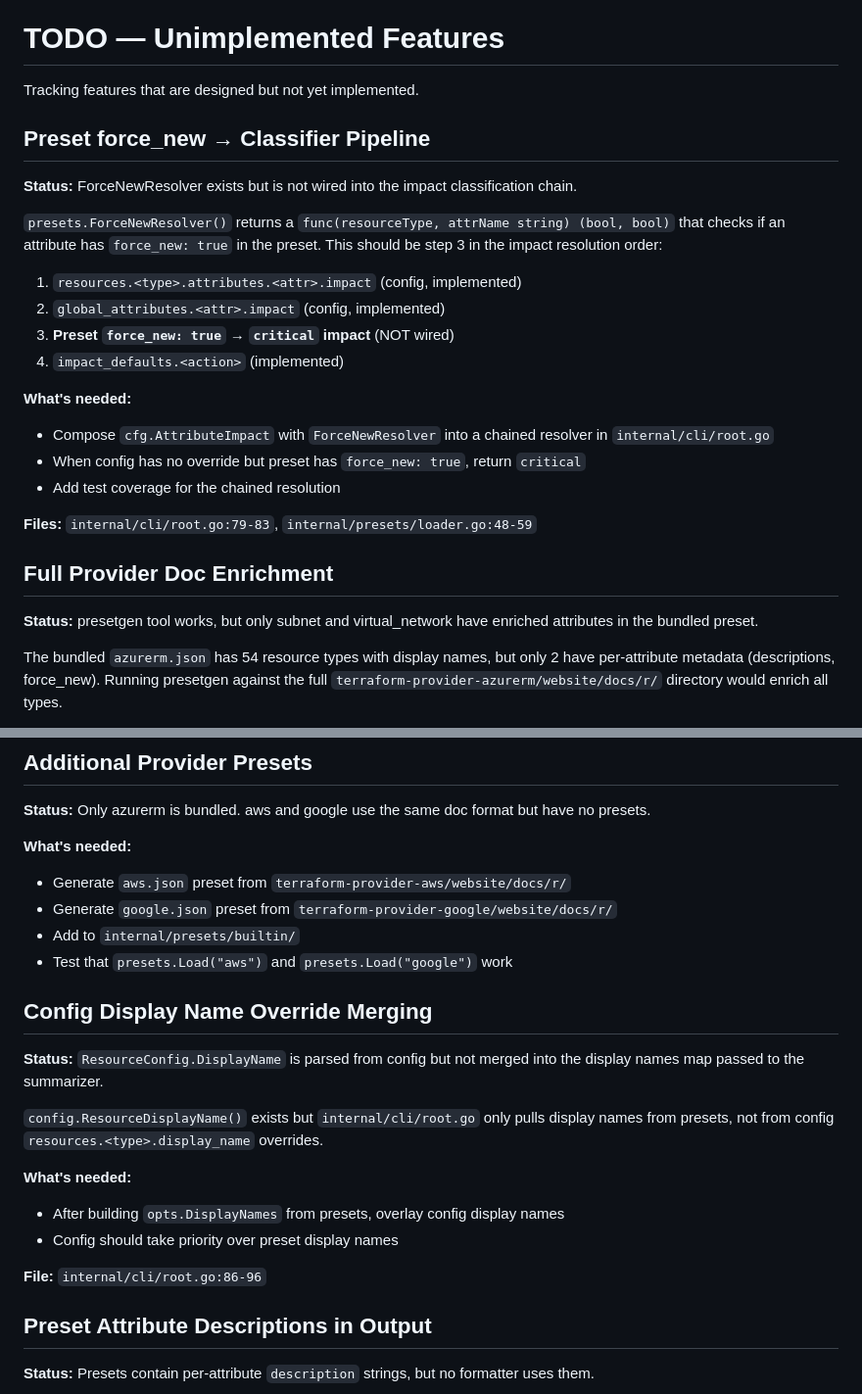
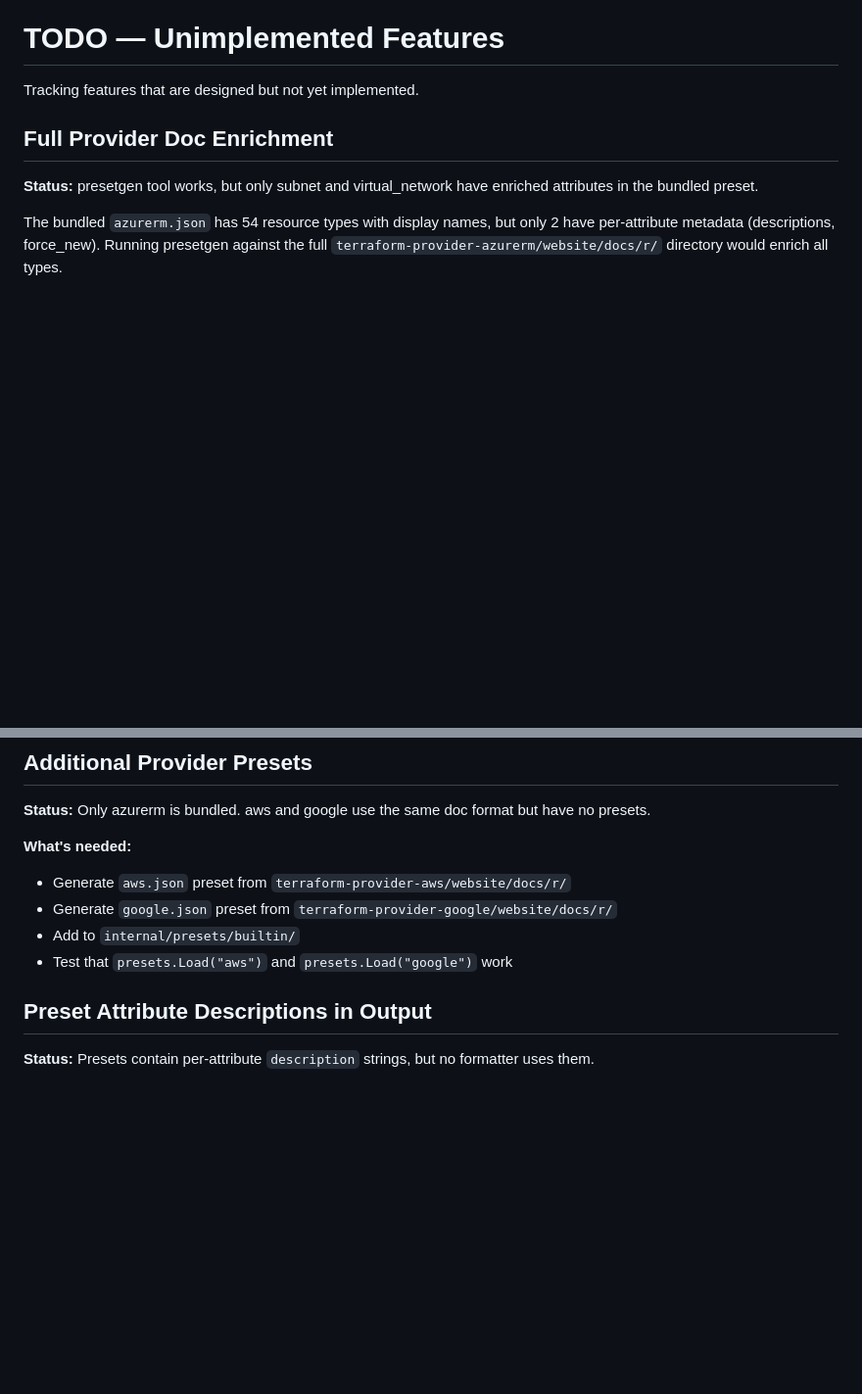
Before and after one commit to BlackMesaLTD/tfreport, a Markdown page: docs/TODO.md, 2 parts joined by grey strips. Shown at 98% size. GitHub-like rendering; blank space fills up the shorter version.

```diff
--- a/docs/TODO.md
+++ b/docs/TODO.md
@@ -1,24 +1,6 @@
 # TODO — Unimplemented Features
 
 Tracking features that are designed but not yet implemented.
-
-## Preset force_new → Classifier Pipeline
-
-**Status:** ForceNewResolver exists but is not wired into the impact classification chain.
-
-`presets.ForceNewResolver()` returns a `func(resourceType, attrName string) (bool, bool)` that checks if an attribute has `force_new: true` in the preset. This should be step 3 in the impact resolution order:
-
-1. `resources.<type>.attributes.<attr>.impact` (config, implemented)
-2. `global_attributes.<attr>.impact` (config, implemented)
-3. **Preset `force_new: true` → `critical` impact** (NOT wired)
-4. `impact_defaults.<action>` (implemented)
-
-**What's needed:**
-- Compose `cfg.AttributeImpact` with `ForceNewResolver` into a chained resolver in `internal/cli/root.go`
-- When config has no override but preset has `force_new: true`, return `critical`
-- Add test coverage for the chained resolution
-
-**Files:** `internal/cli/root.go:79-83`, `internal/presets/loader.go:48-59`
 
 ## Full Provider Doc Enrichment
 
@@ -41,18 +23,6 @@ The bundled `azurerm.json` has 54 resource types with display names, but only 2
 - Generate `google.json` preset from `terraform-provider-google/website/docs/r/`
 - Add to `internal/presets/builtin/`
 - Test that `presets.Load("aws")` and `presets.Load("google")` work
-
-## Config Display Name Override Merging
-
-**Status:** `ResourceConfig.DisplayName` is parsed from config but not merged into the display names map passed to the summarizer.
-
-`config.ResourceDisplayName()` exists but `internal/cli/root.go` only pulls display names from presets, not from config `resources.<type>.display_name` overrides.
-
-**What's needed:**
-- After building `opts.DisplayNames` from presets, overlay config display names
-- Config should take priority over preset display names
-
-**File:** `internal/cli/root.go:86-96`
 
 ## Preset Attribute Descriptions in Output
 
```
Also changed, not shown: other parts of docs/TODO.md (+41 -4 lines).
